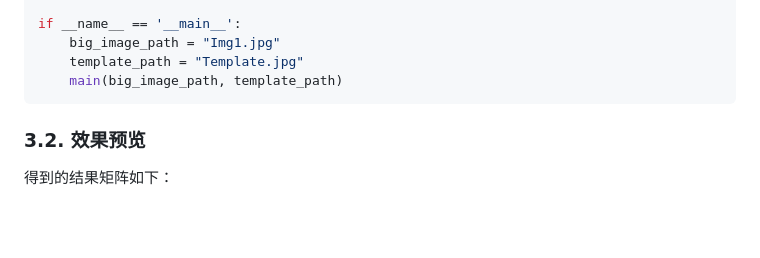
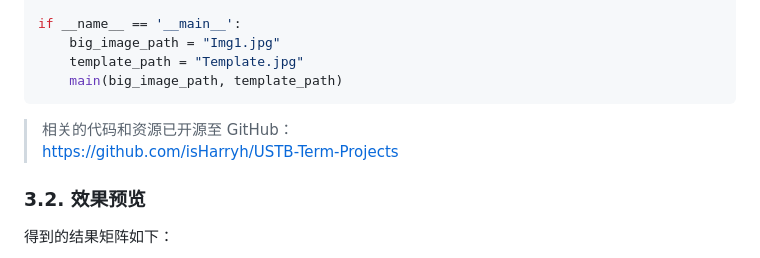
Before and after one commit to isHarryh/USTB-Term-Assignments, a Markdown page: LinearAlgebra/Report.md, the part around the change. Drawn GitHub-style; blank space fills up the shorter version.

Commit message:
docs: add github refer

````diff
--- a/LinearAlgebra/Report.md
+++ b/LinearAlgebra/Report.md
@@ -169,6 +169,9 @@ if __name__ == '__main__':
     main(big_image_path, template_path)
 ```
 
+> 相关的代码和资源已开源至 GitHub：
+> https://github.com/isHarryh/USTB-Term-Projects
+
 ### 3.2. 效果预览
 
 得到的结果矩阵如下：
````
